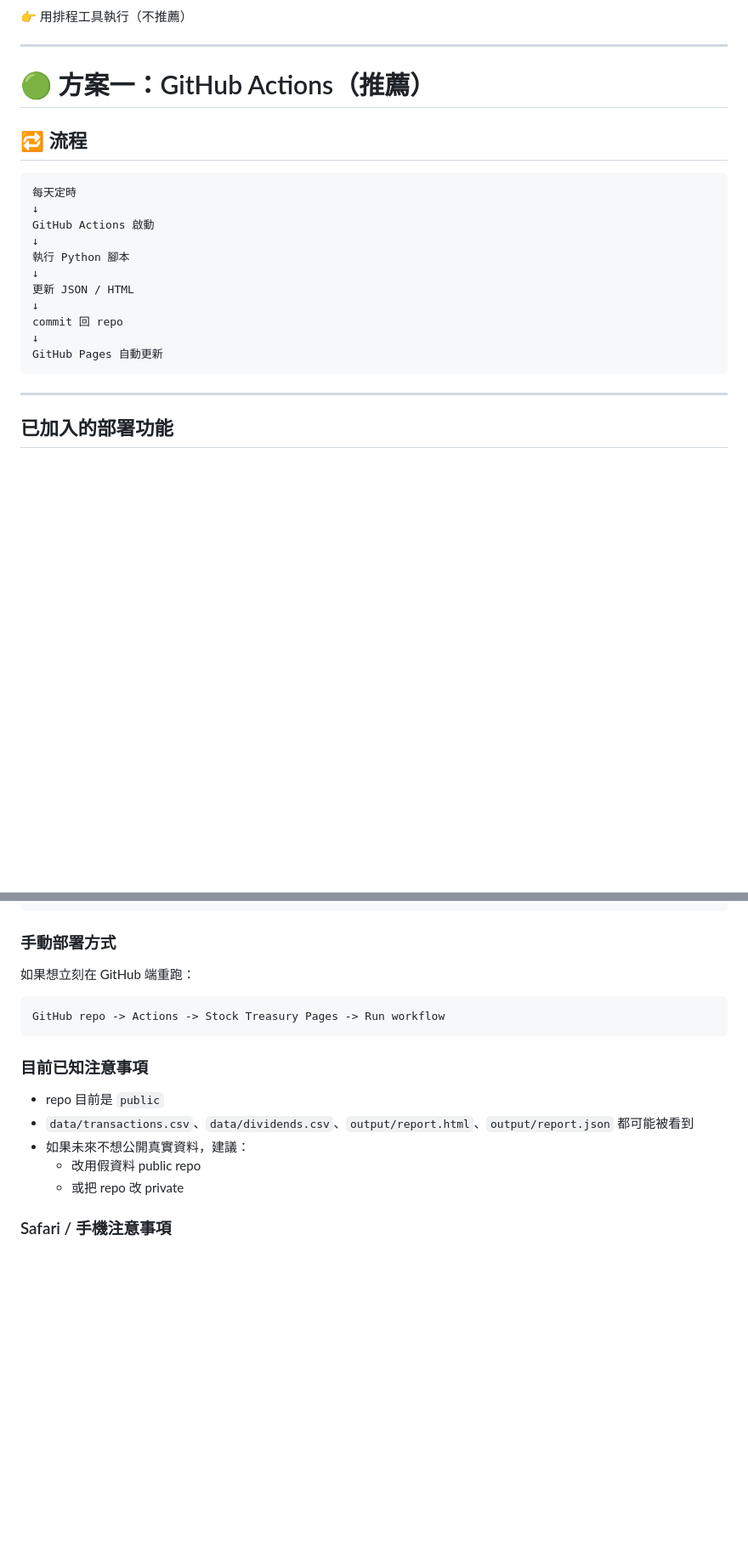
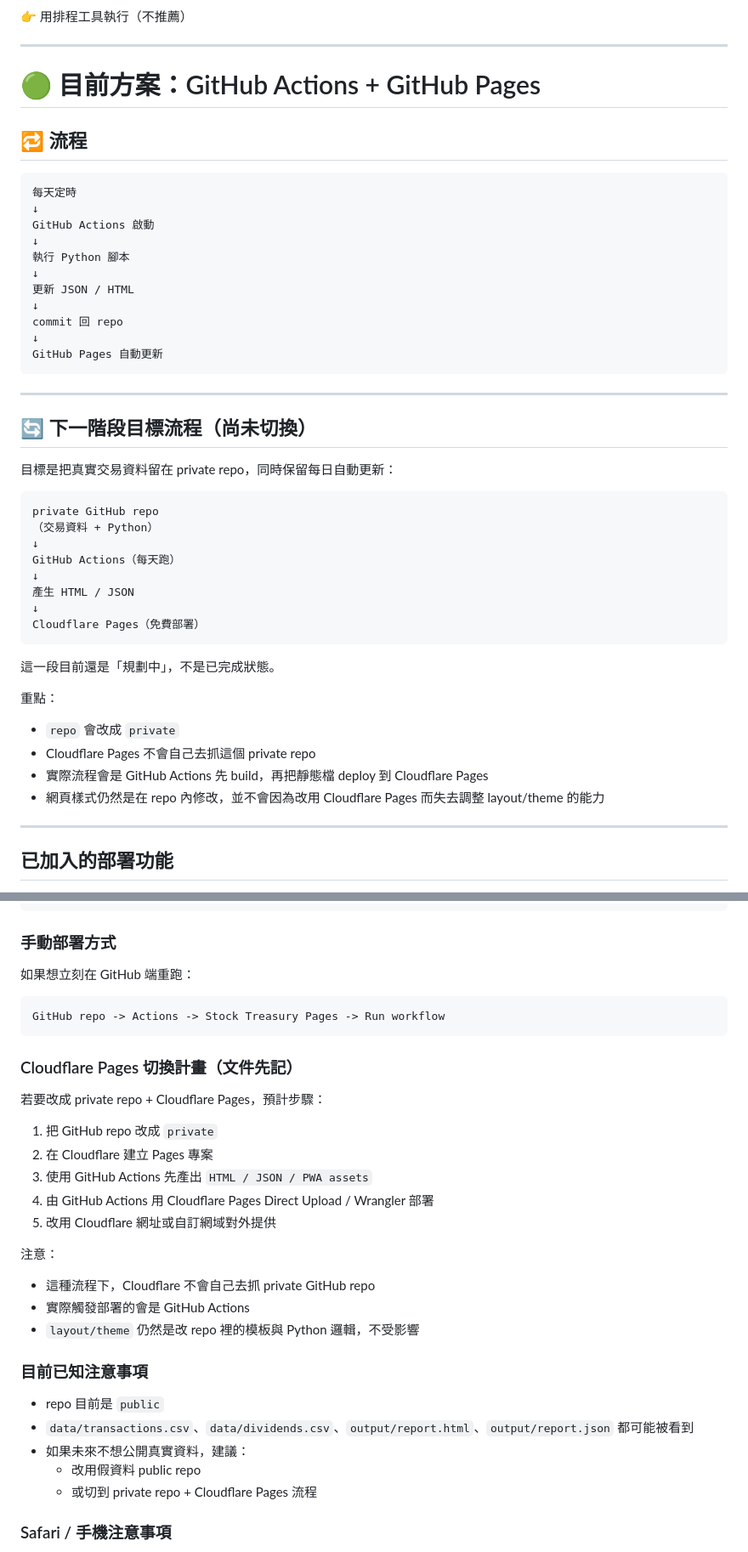
Before and after one commit to ethannioh/stock_treasury_value_tracker, a Markdown page: 佈署.md, 2 parts joined by grey strips. Shown at 85% size. Drawn GitHub-style; blank space fills up the shorter version.

````diff
--- a/佈署.md
+++ b/佈署.md
@@ -35,7 +35,7 @@ tags: [python, github, automation, finance, dashboard]
 
 ---
 
-# 🟢 方案一：GitHub Actions（推薦）
+# 🟢 目前方案：GitHub Actions + GitHub Pages
 
 ## 🔁 流程
 
@@ -52,6 +52,32 @@ commit 回 repo
 ↓
 GitHub Pages 自動更新
 ```
+
+---
+
+## 🔄 下一階段目標流程（尚未切換）
+
+目標是把真實交易資料留在 private repo，同時保留每日自動更新：
+
+```text
+private GitHub repo
+（交易資料 + Python）
+↓
+GitHub Actions（每天跑）
+↓
+產生 HTML / JSON
+↓
+Cloudflare Pages（免費部署）
+```
+
+這一段目前還是「規劃中」，不是已完成狀態。
+
+重點：
+
+- `repo` 會改成 `private`
+- Cloudflare Pages 不會自己去抓這個 private repo
+- 實際流程會是 GitHub Actions 先 build，再把靜態檔 deploy 到 Cloudflare Pages
+- 網頁樣式仍然是在 repo 內修改，並不會因為改用 Cloudflare Pages 而失去調整 layout/theme 的能力
 
 ---
 
@@ -211,13 +377,29 @@ git pull
 GitHub repo -> Actions -> Stock Treasury Pages -> Run workflow
 ```
 
+### Cloudflare Pages 切換計畫（文件先記）
+
+若要改成 private repo + Cloudflare Pages，預計步驟：
+
+1. 把 GitHub repo 改成 `private`
+2. 在 Cloudflare 建立 Pages 專案
+3. 使用 GitHub Actions 先產出 `HTML / JSON / PWA assets`
+4. 由 GitHub Actions 用 Cloudflare Pages Direct Upload / Wrangler 部署
+5. 改用 Cloudflare 網址或自訂網域對外提供
+
+注意：
+
+- 這種流程下，Cloudflare 不會自己去抓 private GitHub repo
+- 實際觸發部署的會是 GitHub Actions
+- `layout/theme` 仍然是改 repo 裡的模板與 Python 邏輯，不受影響
+
 ### 目前已知注意事項
 
 - repo 目前是 `public`
 - `data/transactions.csv`、`data/dividends.csv`、`output/report.html`、`output/report.json` 都可能被看到
 - 如果未來不想公開真實資料，建議：
   - 改用假資料 public repo
-  - 或把 repo 改 private
+  - 或切到 private repo + Cloudflare Pages 流程
 
 ### Safari / 手機注意事項
 
````
Also changed, not shown: other parts of 佈署.md (+148 -7 lines).
